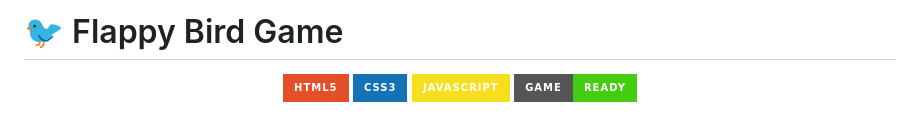
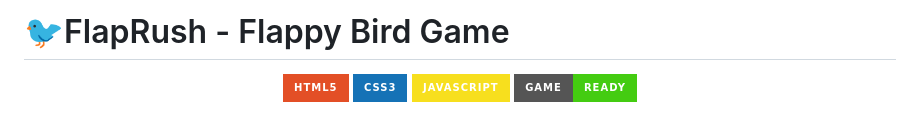
Before and after one commit to Rupayan2005/Cool-Projects, a Markdown page: Flappy Bird/README.md, the part around the change. GitHub-like rendering; badges without logos.

Commit message:
Rename project to 'FlapRush' in README

```diff
--- a/Flappy Bird/README.md
+++ b/Flappy Bird/README.md
@@ -1,4 +1,4 @@
-# 🐦 Flappy Bird Game
+# 🐦FlapRush - Flappy Bird Game
 
 <div align="center">
   <img src="https://img.shields.io/badge/HTML5-E34F26?style=for-the-badge&logo=html5&logoColor=white" alt="HTML5">
```
